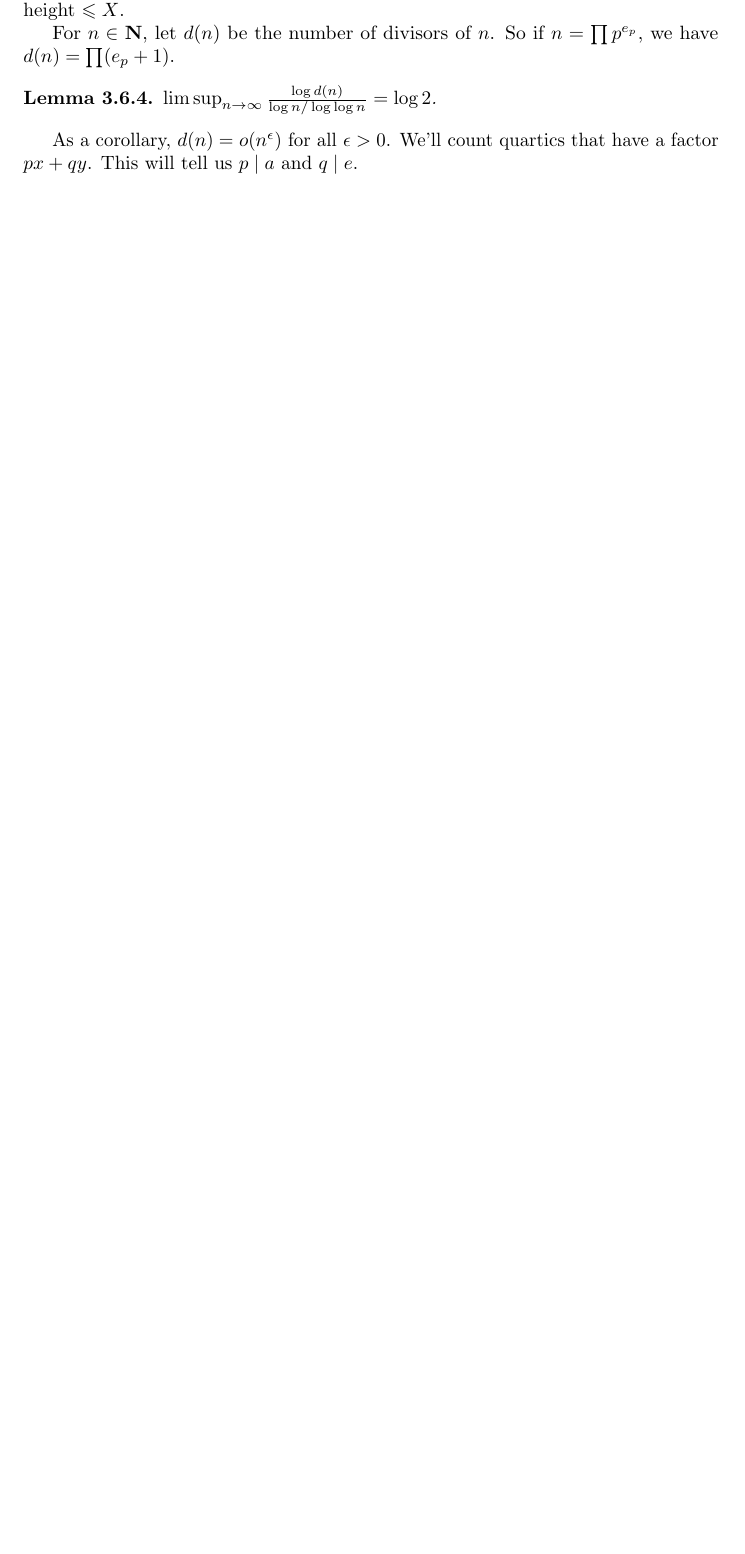
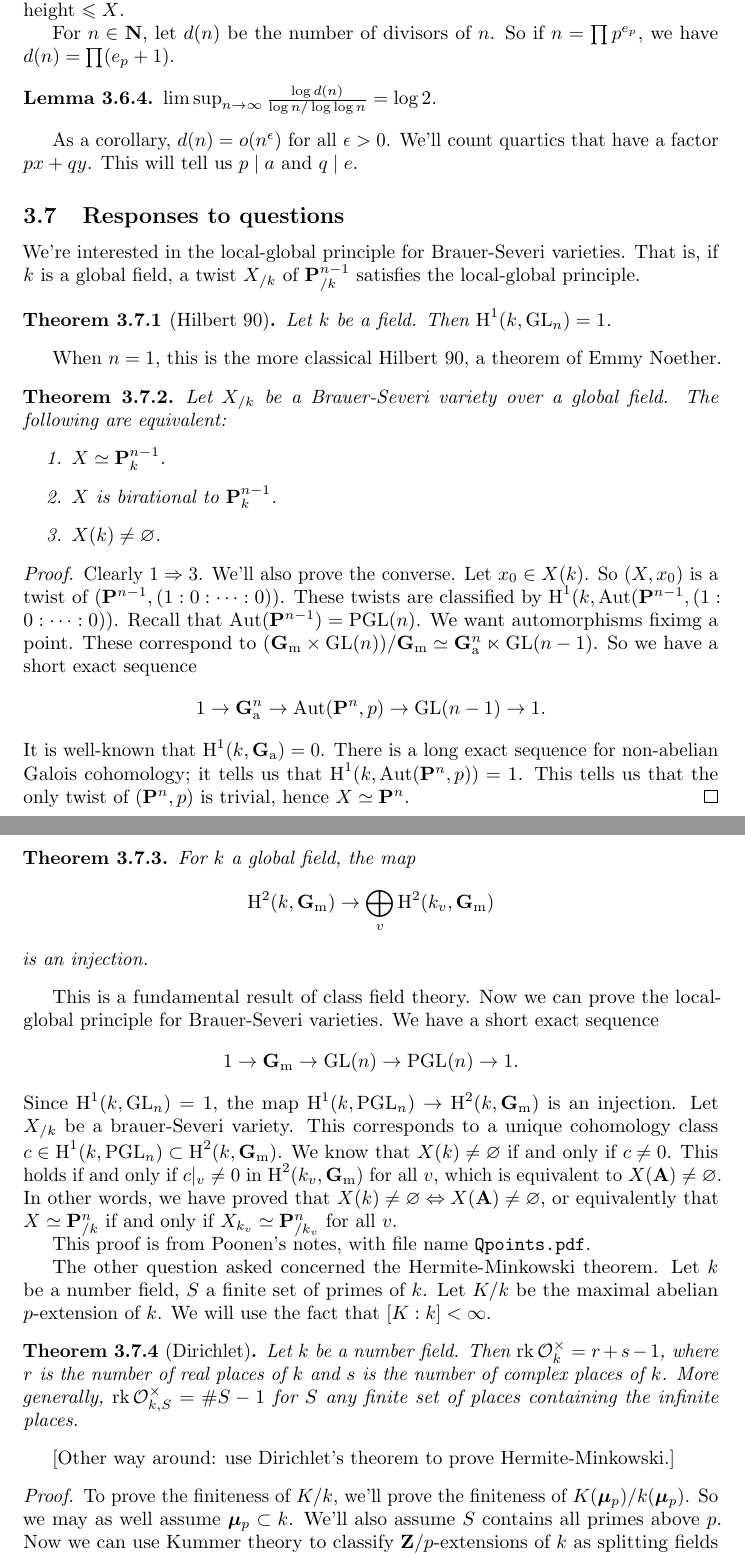
Before and after one commit to dkmiller/7370, a LaTeX document (7370.tex, which reads 3_main-stuff.tex, 7370.sty): part of page 52 of 55 before the commit and two parts of pages 52 and 53 of 57 after it, the two joined at a grey line, cut so that both start at the same text, the shorter picture padded with empty space. Compiled offline with pdfLaTeX.

Commit message:
notes on 12-2

```diff
--- a/3_main-stuff.tex
+++ b/3_main-stuff.tex
@@ -916,3 +916,94 @@ $\limsup_{n\to \infty} \frac{\log d(n)}{\log n/\log\log n} = \log 2$.
 As a corollary, $d(n)=o(n^\epsilon)$ for all $\epsilon>0$. We'll count
 quartics that have a factor $p x+q y$. This will tell us $p\mid a$ and
 $q\mid e$.
+
+
+
+
+
+\subsection{Responses to questions}
+
+We're interested in the local-global principle for Brauer-Severi varieties.
+That is, if $k$ is a global field, a twist $X_{/k}$ of $\dP^{n-1}_{/k}$
+satisfies the local-global principle.
+
+\begin{theorem}[Hilbert 90]
+Let $k$ be a field. Then $\h^1(k,\GL_n)=1$.
+\end{theorem}
+
+When $n=1$, this is the more classical Hilbert 90, a theorem of Emmy
+Noether.
+
+
+\begin{theorem}
+Let $X_{/k}$ be a Brauer-Severi variety over a global field. The following are
+equivalent:
+\begin{enumerate}
+  \item $X\simeq \dP^{n-1}_k$.
+  \item $X$ is birational to $\dP^{n-1}_k$.
+  \item $X(k)\ne\varnothing$.
+\end{enumerate}
+\end{theorem}
+\begin{proof}
+Clearly $1\Rightarrow 3$. We'll also prove the converse. Let $x_0\in X(k)$.
+So $(X,x_0)$ is a twist of $(\dP^{n-1},(1:0:\cdots:0))$. These twists are
+classified by $\h^1(k,\automorphisms(\dP^{n-1},(1:0:\cdots:0))$. Recall that
+$\automorphisms(\dP^{n-1})=\PGL(n)$. We want automorphisms fiximg a point.
+These correspond to $(\Gm\times \GL(n))/\Gm\simeq \Ga^n\ltimes\GL(n-1)$. So
+we have a short exact sequence
+\[
+  1\to \Ga^n \to \automorphisms(\dP^n,p) \to \GL(n-1)\to 1 .
+\]
+It is well-known that $\h^1(k,\Ga)=0$. There is a long exact sequence for
+non-abelian Galois cohomology; it tells us that
+$\h^1(k,\automorphisms(\dP^n,p))=1$. This tells us that the only twist of
+$(\dP^n,p)$ is trivial, hence $X\simeq \dP^n$.
+\end{proof}
+
+
+\begin{theorem}
+For $k$ a global field, the map
+\[
+  \h^2(k,\Gm)\to \bigoplus_v \h^2(k_v,\Gm)
+\]
+is an injection.
+\end{theorem}
+
+This is a fundamental result of class field theory. Now we can prove the
+local-global principle for Brauer-Severi varieties. We have a short exact
+sequence
+\[
+  1\to \Gm\to \GL(n)\to \PGL(n)\to 1 .
+\]
+Since $\h^1(k,\GL_n)=1$, the map $\h^1(k,\PGL_n)\to \h^2(k,\Gm)$ is an
+injection. Let $X_{/k}$ be a brauer-Severi variety. This corresponds to a
+unique cohomology class $c\in \h^1(k,\PGL_n)\subset \h^2(k,\Gm)$. We know
+that $X(k)\ne\varnothing$ if and only if $c\ne 0$. This holds if and only if
+$c|_v\ne 0$ in $\h^2(k_v,\Gm)$ for all $v$, which is equivalent to
+$X(\dA)\ne\varnothing$. In other words, we have proved that
+$X(k)\ne\varnothing\Leftrightarrow X(\dA)\ne\varnothing$, or equivalently that
+$X\simeq \dP^n_{/k}$ if and only if $X_{k_v}\simeq \dP^n_{/k_v}$ for all $v$.
+
+This proof is from Poonen's notes, with file name \texttt{Qpoints.pdf}.
+
+The other question asked concerned the Hermite-Minkowski theorem. Let $k$
+be a number field, $S$ a finite set of primes of $k$. Let $K/k$ be the
+maximal abelian $p$-extension of $k$. We will use the fact that
+$[K:k]<\infty$.
+
+\begin{theorem}[Dirichlet]
+Let $k$ be a number field. Then $\rank \cO_k^\times=r+s-1$, where $r$ is the
+number of real places of $k$ and $s$ is the number of complex places of $k$.
+More generally, $\rank \cO_{k,S}^\times = \# S-1$ for $S$ any finite set of
+places containing the infinite places.
+\end{theorem}
+
+[Other way around: use Dirichlet's theorem to prove Hermite-Minkowski.]
+
+\begin{proof}
+To prove the finiteness of $K/k$, we'll prove the finiteness of
+$K(\dmu_p)/k(\dmu_p)$. So we may as well assume $\dmu_p\subset k$. We'll also
+assume $S$ contains all primes above $p$. Now we can use Kummer theory to
+classify $\dZ/p$-extensions of $k$ as splitting fields of $x^p-\alpha$ for
+$\alpha\in k^\times/p$. Work locally at some $v\in S$. Then
+$\alpha=\pi^e\cdot u$, for $\pi$ a uniformizer at $v$ and $u\in \cO_{k,v}$ a
@@ -918,0 +1015,2 @@ $q\mid e$.
+group.
+\end{proof}
@@ -918,0 +1037 @@ $q\mid e$.
+[\ldots stopped taking notes\ldots]
--- a/7370.sty
+++ b/7370.sty
@@ -43,6 +43,7 @@
 \DeclareMathOperator{\End}{End}
 \DeclareMathOperator{\galois}{Gal}
 \DeclareMathOperator{\Frob}{Fr} % geometric frobenius
+\newcommand{\Ga}{\mathbf{G}_\mathrm{a}}
 \DeclareMathOperator{\GL}{GL}
 \newcommand{\Gm}{\mathbf{G}_\mathrm{m}}
 \DeclareMathOperator{\h}{H}
```
Also changed, not shown: 3_main-stuff.tex (25 more changed lines).
